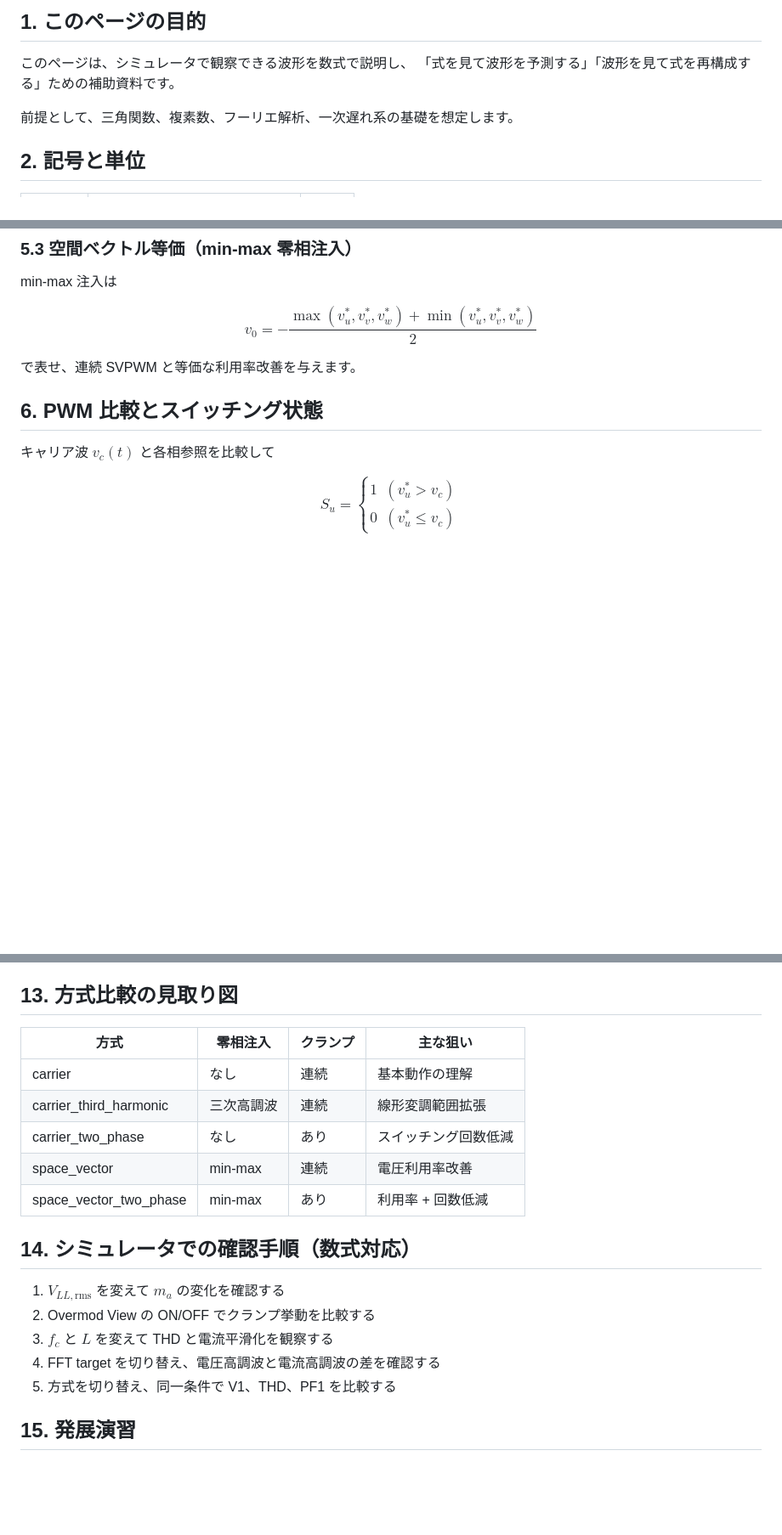
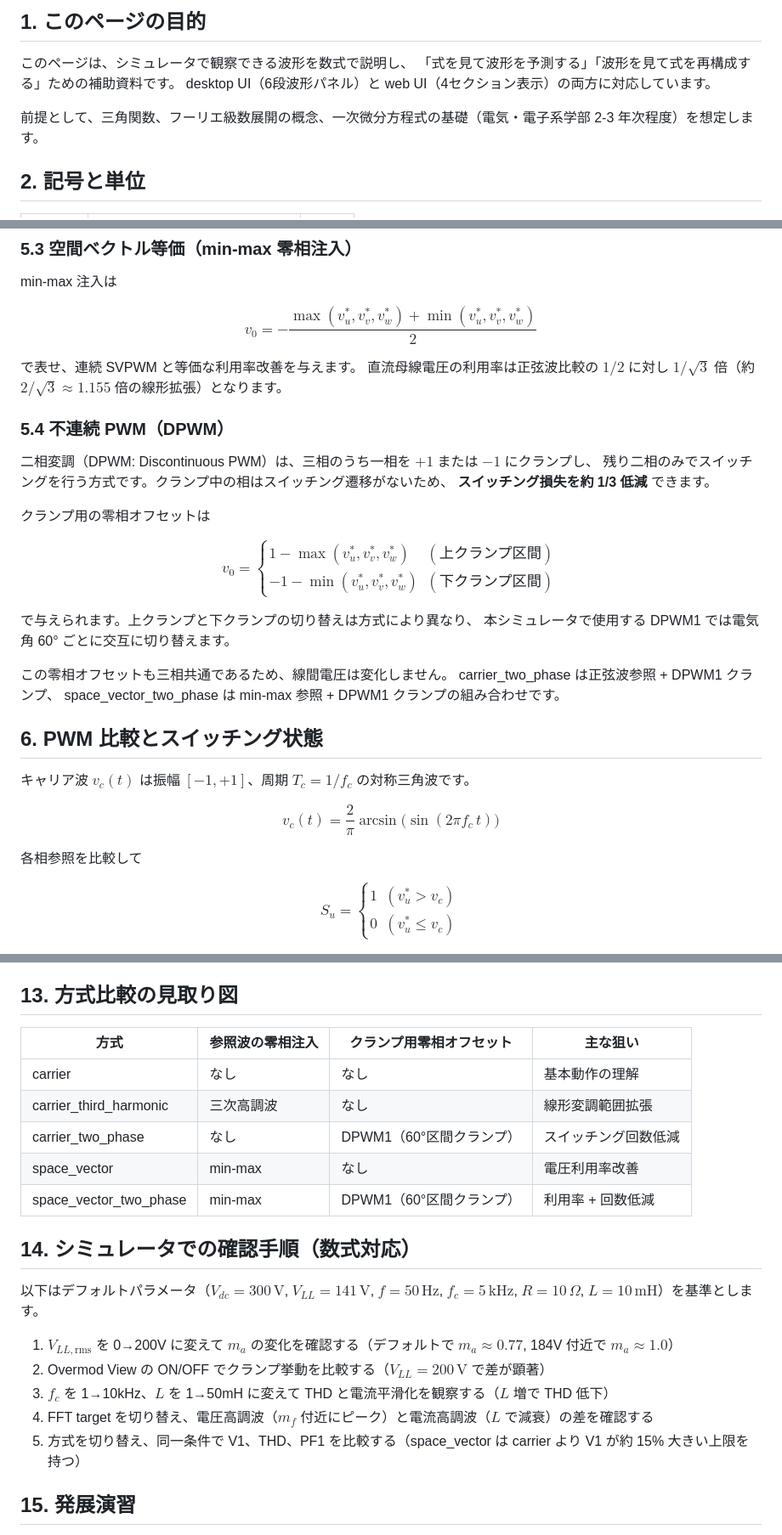
Before and after one commit to masakinakai3/pwmstudy, a Markdown page: docs/deep_math_guide.md, 3 parts joined by grey strips. Shown at 85% size. Rendered like a GitHub page; blank space fills up the shorter version.

```diff
--- a/docs/deep_math_guide.md
+++ b/docs/deep_math_guide.md
@@ -4,8 +4,9 @@
 
 このページは、シミュレータで観察できる波形を数式で説明し、
 「式を見て波形を予測する」「波形を見て式を再構成する」ための補助資料です。
+desktop UI（6段波形パネル）と web UI（4セクション表示）の両方に対応しています。
 
-前提として、三角関数、複素数、フーリエ解析、一次遅れ系の基礎を想定します。
+前提として、三角関数、フーリエ級数展開の概念、一次微分方程式の基礎（電気・電子系学部 2-3 年次程度）を想定します。
 
 ## 2. 記号と単位
 
@@ -103,10 +113,39 @@ v_0 = -\frac{\max(v_u^*,v_v^*,v_w^*) + \min(v_u^*,v_v^*,v_w^*)}{2}
 $$
 
 で表せ、連続 SVPWM と等価な利用率改善を与えます。
+直流母線電圧の利用率は正弦波比較の $1/2$ に対し $1/\sqrt{3}$ 倍（約 $2/\sqrt{3} \approx 1.155$ 倍の線形拡張）となります。
+
+### 5.4 不連続 PWM（DPWM）
+
+二相変調（DPWM: Discontinuous PWM）は、三相のうち一相を $+1$ または $-1$ にクランプし、
+残り二相のみでスイッチングを行う方式です。クランプ中の相はスイッチング遷移がないため、
+**スイッチング損失を約 1/3 低減** できます。
+
+クランプ用の零相オフセットは
+
+$$
+v_0 = \begin{cases}
+1 - \max(v_u^*, v_v^*, v_w^*) & (\text{上クランプ区間})\\
+-1 - \min(v_u^*, v_v^*, v_w^*) & (\text{下クランプ区間})
+\end{cases}
+$$
+
+で与えられます。上クランプと下クランプの切り替えは方式により異なり、
+本シミュレータで使用する DPWM1 では電気角 60° ごとに交互に切り替えます。
+
+この零相オフセットも三相共通であるため、線間電圧は変化しません。
+carrier_two_phase は正弦波参照 + DPWM1 クランプ、
+space_vector_two_phase は min-max 参照 + DPWM1 クランプの組み合わせです。
 
 ## 6. PWM 比較とスイッチング状態
 
-キャリア波 $v_c(t)$ と各相参照を比較して
+キャリア波 $v_c(t)$ は振幅 $[-1, +1]$、周期 $T_c = 1/f_c$ の対称三角波です。
+
+$$
+v_c(t) = \frac{2}{\pi}\arcsin\!\bigl(\sin(2\pi f_c\,t)\bigr)
+$$
+
+各相参照を比較して
 
 $$
 S_u = \begin{cases}
@@ -249,21 +313,23 @@ DPWM で零相オフセットを加えても理論上この基本軌跡は保存
 
 ## 13. 方式比較の見取り図
 
-| 方式 | 零相注入 | クランプ | 主な狙い |
+| 方式 | 参照波の零相注入 | クランプ用零相オフセット | 主な狙い |
 | --- | --- | --- | --- |
-| carrier | なし | 連続 | 基本動作の理解 |
-| carrier_third_harmonic | 三次高調波 | 連続 | 線形変調範囲拡張 |
-| carrier_two_phase | なし | あり | スイッチング回数低減 |
-| space_vector | min-max | 連続 | 電圧利用率改善 |
-| space_vector_two_phase | min-max | あり | 利用率 + 回数低減 |
+| carrier | なし | なし | 基本動作の理解 |
+| carrier_third_harmonic | 三次高調波 | なし | 線形変調範囲拡張 |
+| carrier_two_phase | なし | DPWM1（60°区間クランプ） | スイッチング回数低減 |
+| space_vector | min-max | なし | 電圧利用率改善 |
+| space_vector_two_phase | min-max | DPWM1（60°区間クランプ） | 利用率 + 回数低減 |
 
 ## 14. シミュレータでの確認手順（数式対応）
 
-1. $V_{LL,\mathrm{rms}}$ を変えて $m_a$ の変化を確認する
-2. Overmod View の ON/OFF でクランプ挙動を比較する
-3. $f_c$ と $L$ を変えて THD と電流平滑化を観察する
-4. FFT target を切り替え、電圧高調波と電流高調波の差を確認する
-5. 方式を切り替え、同一条件で V1、THD、PF1 を比較する
+以下はデフォルトパラメータ（$V_{dc}=300\,\mathrm{V}$, $V_{LL}=141\,\mathrm{V}$, $f=50\,\mathrm{Hz}$, $f_c=5\,\mathrm{kHz}$, $R=10\,\Omega$, $L=10\,\mathrm{mH}$）を基準とします。
+
+1. $V_{LL,\mathrm{rms}}$ を 0→200V に変えて $m_a$ の変化を確認する（デフォルトで $m_a \approx 0.77$, 184V 付近で $m_a \approx 1.0$）
+2. Overmod View の ON/OFF でクランプ挙動を比較する（$V_{LL}=200\,\mathrm{V}$ で差が顕著）
+3. $f_c$ を 1→10kHz、$L$ を 1→50mH に変えて THD と電流平滑化を観察する（$L$ 増で THD 低下）
+4. FFT target を切り替え、電圧高調波（$m_f$ 付近にピーク）と電流高調波（$L$ で減衰）の差を確認する
+5. 方式を切り替え、同一条件で V1、THD、PF1 を比較する（space_vector は carrier より V1 が約 15% 大きい上限を持つ）
 
 ## 15. 発展演習
 
```
Also changed, not shown: other parts of docs/deep_math_guide.md (+42 -8 lines), README.md (+13 -5 lines).
